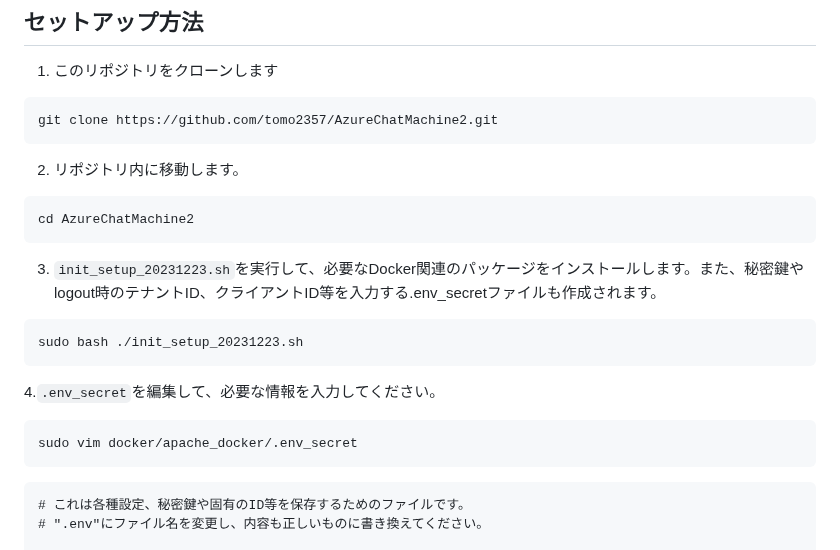
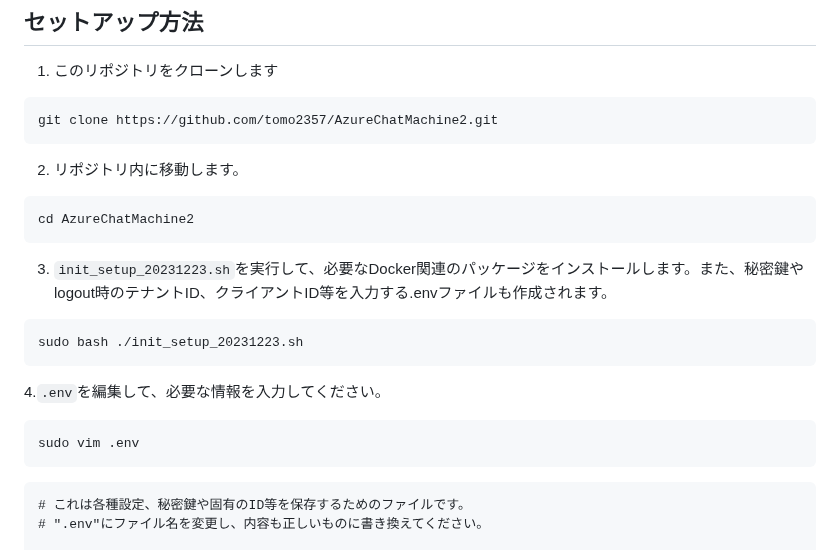
Before and after one commit to TomCat2357/AzureChatMachine2, a Markdown page: README.md, the part around the change. GitHub-like rendering.

````diff
--- a/README.md
+++ b/README.md
@@ -53,17 +53,17 @@ git clone https://github.com/tomo2357/AzureChatMachine2.git
 cd AzureChatMachine2
 ```
 
-3. `init_setup_20231223.sh`を実行して、必要なDocker関連のパッケージをインストールします。また、秘密鍵やlogout時のテナントID、クライアントID等を入力する.env_secretファイルも作成されます。
+3. `init_setup_20231223.sh`を実行して、必要なDocker関連のパッケージをインストールします。また、秘密鍵やlogout時のテナントID、クライアントID等を入力する.envファイルも作成されます。
 ```bash
 sudo bash ./init_setup_20231223.sh
 ```
 
-4.`.env_secret`を編集して、必要な情報を入力してください。
+4.`.env`を編集して、必要な情報を入力してください。
 ```bash
-sudo vim docker/apache_docker/.env_secret
+sudo vim .env
 ```
 
-```.env_secretの中身
+```.envの中身
 # これは各種設定、秘密鍵や固有のID等を保存するためのファイルです。
 # ".env"にファイル名を変更し、内容も正しいものに書き換えてください。
 
````
